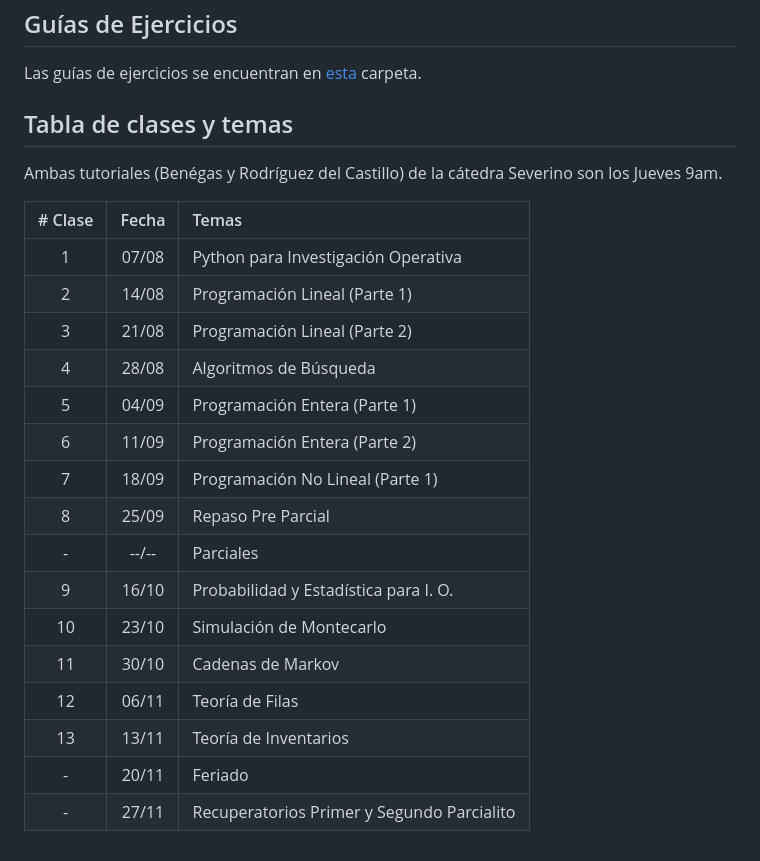
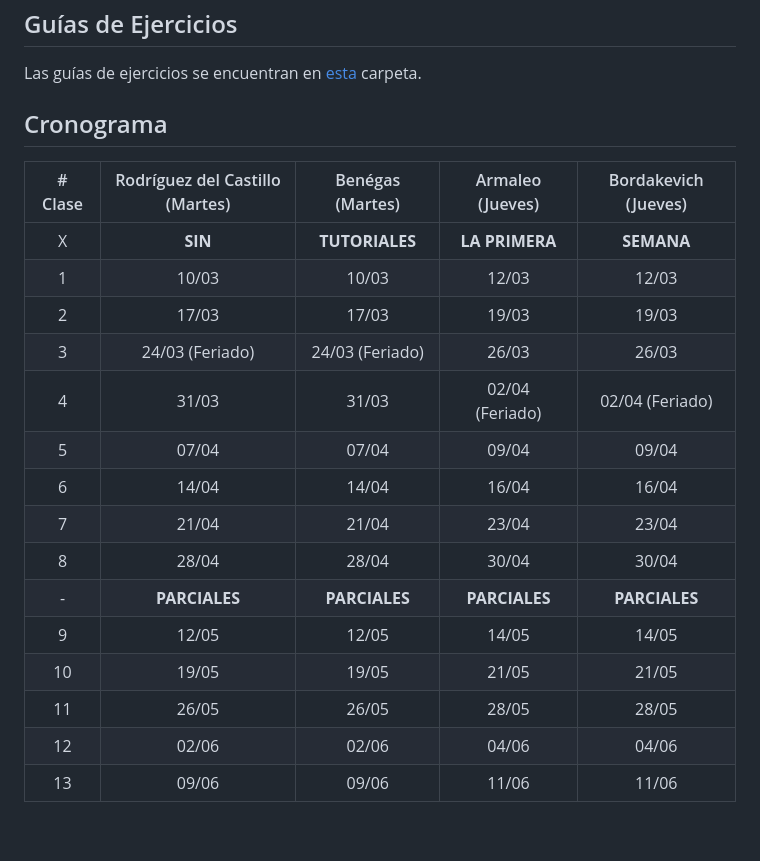
Before and after one commit to ferkrodriguez98/tutoriales_investigacion_operativa, a Markdown page: README.md, the part around the change. Rendered like a GitHub page.

Commit message:
Actualizar cronograma 2026 2S

```diff
--- a/README.md
+++ b/README.md
@@ -23,25 +23,22 @@ Este repositorio contiene los materiales, notebooks, apuntes y recursos de las c
 
 Las guías de ejercicios se encuentran en [esta](/Guías%20de%20Ejercicios/) carpeta.
 
-## Tabla de clases y temas
+## Cronograma
 
-Ambas tutoriales (Benégas y Rodríguez del Castillo) de la cátedra Severino son los Jueves 9am.
-
-| # Clase | Fecha   | Temas |
-|:------:|:-------:|:------|
-|   1    | 07/08   | Python para Investigación Operativa |
-|   2    | 14/08   | Programación Lineal (Parte 1) |
-|   3    | 21/08   | Programación Lineal (Parte 2) |
-|   4    | 28/08   | Algoritmos de Búsqueda |
-|   5    | 04/09   | Programación Entera (Parte 1) |
-|   6    | 11/09   | Programación Entera (Parte 2) |
-|   7    | 18/09   | Programación No Lineal (Parte 1) |
-|   8    | 25/09   | Repaso Pre Parcial |
-|   -    | --/--   | Parciales |
-|   9    | 16/10   | Probabilidad y Estadística para I. O. |
-|   10   | 23/10   | Simulación de Montecarlo |
-|   11   | 30/10   | Cadenas de Markov |
-|   12   | 06/11   | Teoría de Filas |
-|   13   | 13/11   | Teoría de Inventarios |
-|   -    | 20/11   | Feriado |
-|   -    | 27/11   | Recuperatorios Primer y Segundo Parcialito |
+| # Clase | Rodríguez del Castillo (Martes) | Benégas (Martes) | Armaleo (Jueves) | Bordakevich (Jueves) |
+|:------:|:-----------:|:-----------:|:-----------:|:-----------:|
+|   X    | **SIN** | **TUTORIALES** | **LA PRIMERA** | **SEMANA** |
+|   1    | 10/03 | 10/03 | 12/03 | 12/03 |
+|   2    | 17/03 | 17/03 | 19/03 | 19/03 |
+|   3    | 24/03 (Feriado) | 24/03 (Feriado) | 26/03 | 26/03 |
+|   4    | 31/03 | 31/03 | 02/04 (Feriado) | 02/04 (Feriado) |
+|   5    | 07/04 | 07/04 | 09/04 | 09/04 |
+|   6    | 14/04 | 14/04 | 16/04 | 16/04 |
+|   7    | 21/04 | 21/04 | 23/04 | 23/04 |
+|   8    | 28/04 | 28/04 | 30/04 | 30/04 |
+|   -    | **PARCIALES** | **PARCIALES** | **PARCIALES** | **PARCIALES** |
+|   9    | 12/05 | 12/05 | 14/05 | 14/05 |
+|   10   | 19/05 | 19/05 | 21/05 | 21/05 |
+|   11   | 26/05 | 26/05 | 28/05 | 28/05 |
+|   12   | 02/06 | 02/06 | 04/06 | 04/06 |
+|   13   | 09/06 | 09/06 | 11/06 | 11/06 |
```
